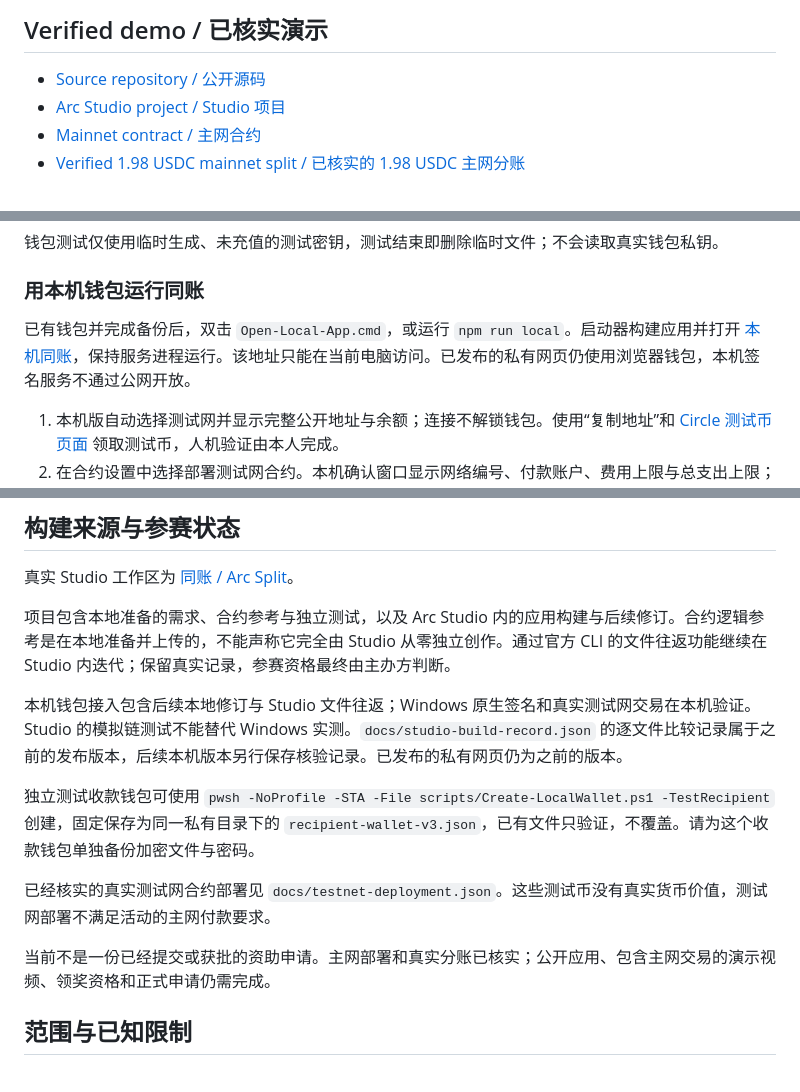
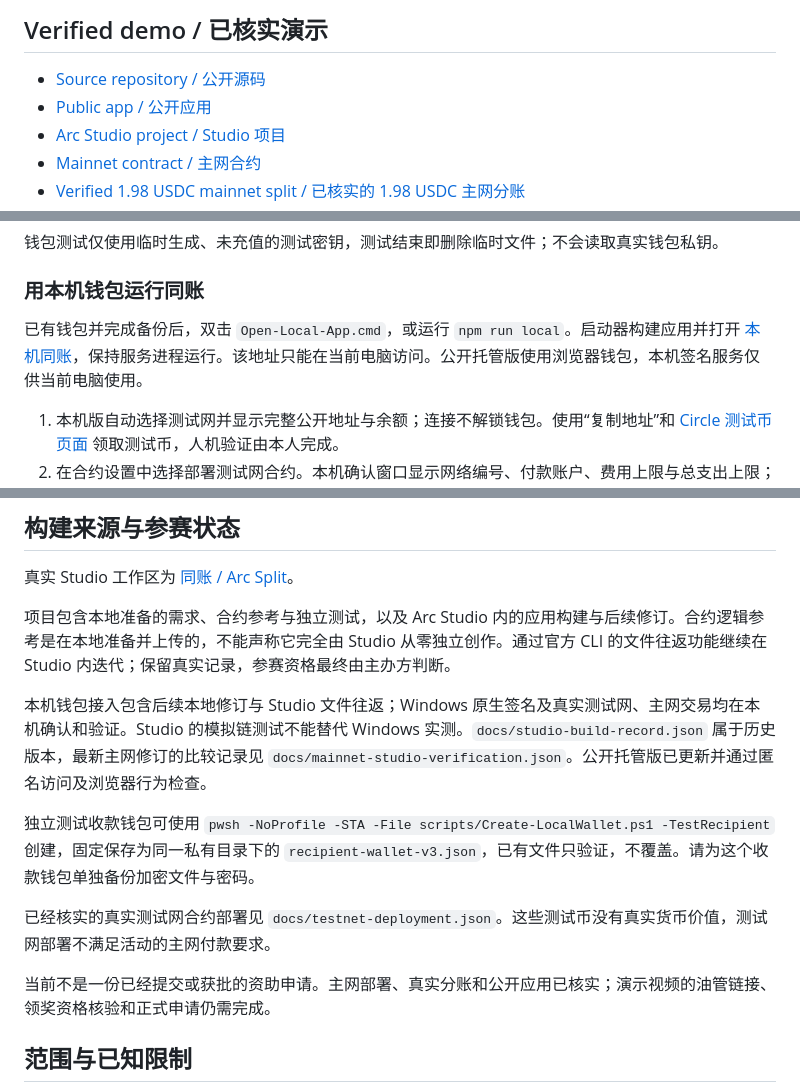
Before and after one commit to zdfgu113/arc-split, a Markdown page: README.md, 3 parts joined by grey strips. GitHub-like rendering.

Commit message:
Add the public live app and current mainnet verification status

```diff
--- a/README.md
+++ b/README.md
@@ -9,6 +9,7 @@ Native USDC payment splitting for small teams, with exact integer allocation, tr
 ## Verified demo / 已核实演示
 
 - [Source repository / 公开源码](https://github.com/zdfgu113/arc-split)
+- [Public app / 公开应用](https://arc-split-team-ledger.stillchair16.chatgpt.site)
 - [Arc Studio project / Studio 项目](https://studio.arc.io/app/7c4e4eec-0e7f-433b-ab84-b92b18606d70)
 - [Mainnet contract / 主网合约](https://explorer.arc.io/address/0x949C9d12d52636FbDa31EaD80457a7AB7c5b8622)
 - [Verified 1.98 USDC mainnet split / 已核实的 1.98 USDC 主网分账](https://explorer.arc.io/tx/0x14532a73217a7fbc886ca202f53b7a659c165b9abc82c99f5d015b1439b0e704)
@@ -97,7 +98,7 @@ node scripts/local-wallet.mjs address
 
 ### 用本机钱包运行同账
 
-已有钱包并完成备份后，双击 `Open-Local-App.cmd`，或运行 `npm run local`。启动器构建应用并打开 [本机同账](http://127.0.0.1:5178/)，保持服务进程运行。该地址只能在当前电脑访问。已发布的私有网页仍使用浏览器钱包，本机签名服务不通过公网开放。
+已有钱包并完成备份后，双击 `Open-Local-App.cmd`，或运行 `npm run local`。启动器构建应用并打开 [本机同账](http://127.0.0.1:5178/)，保持服务进程运行。该地址只能在当前电脑访问。公开托管版使用浏览器钱包，本机签名服务仅供当前电脑使用。
 
 1. 本机版自动选择测试网并显示完整公开地址与余额；连接不解锁钱包。使用“复制地址”和 [Circle 测试币页面](https://faucet.circle.com/) 领取测试币，人机验证由本人完成。
 2. 在合约设置中选择部署测试网合约。本机确认窗口显示网络编号、付款账户、费用上限与总支出上限；本人核对、勾选并输入创建钱包时的密码。
@@ -134,13 +135,13 @@ node scripts/local-wallet.mjs address
 
 项目包含本地准备的需求、合约参考与独立测试，以及 Arc Studio 内的应用构建与后续修订。合约逻辑参考是在本地准备并上传的，不能声称它完全由 Studio 从零独立创作。通过官方 CLI 的文件往返功能继续在 Studio 内迭代；保留真实记录，参赛资格最终由主办方判断。
 
-本机钱包接入包含后续本地修订与 Studio 文件往返；Windows 原生签名和真实测试网交易在本机验证。Studio 的模拟链测试不能替代 Windows 实测。`docs/studio-build-record.json` 的逐文件比较记录属于之前的发布版本，后续本机版本另行保存核验记录。已发布的私有网页仍为之前的版本。
+本机钱包接入包含后续本地修订与 Studio 文件往返；Windows 原生签名及真实测试网、主网交易均在本机确认和验证。Studio 的模拟链测试不能替代 Windows 实测。`docs/studio-build-record.json` 属于历史版本，最新主网修订的比较记录见 `docs/mainnet-studio-verification.json`。公开托管版已更新并通过匿名访问及浏览器行为检查。
 
 独立测试收款钱包可使用 `pwsh -NoProfile -STA -File scripts/Create-LocalWallet.ps1 -TestRecipient` 创建，固定保存为同一私有目录下的 `recipient-wallet-v3.json`，已有文件只验证，不覆盖。请为这个收款钱包单独备份加密文件与密码。
 
 已经核实的真实测试网合约部署见 `docs/testnet-deployment.json`。这些测试币没有真实货币价值，测试网部署不满足活动的主网付款要求。
 
-当前不是一份已经提交或获批的资助申请。主网部署和真实分账已核实；公开应用、包含主网交易的演示视频、领奖资格和正式申请仍需完成。
+当前不是一份已经提交或获批的资助申请。主网部署、真实分账和公开应用已核实；演示视频的油管链接、领奖资格核验和正式申请仍需完成。
 
 ## 范围与已知限制
 
```
